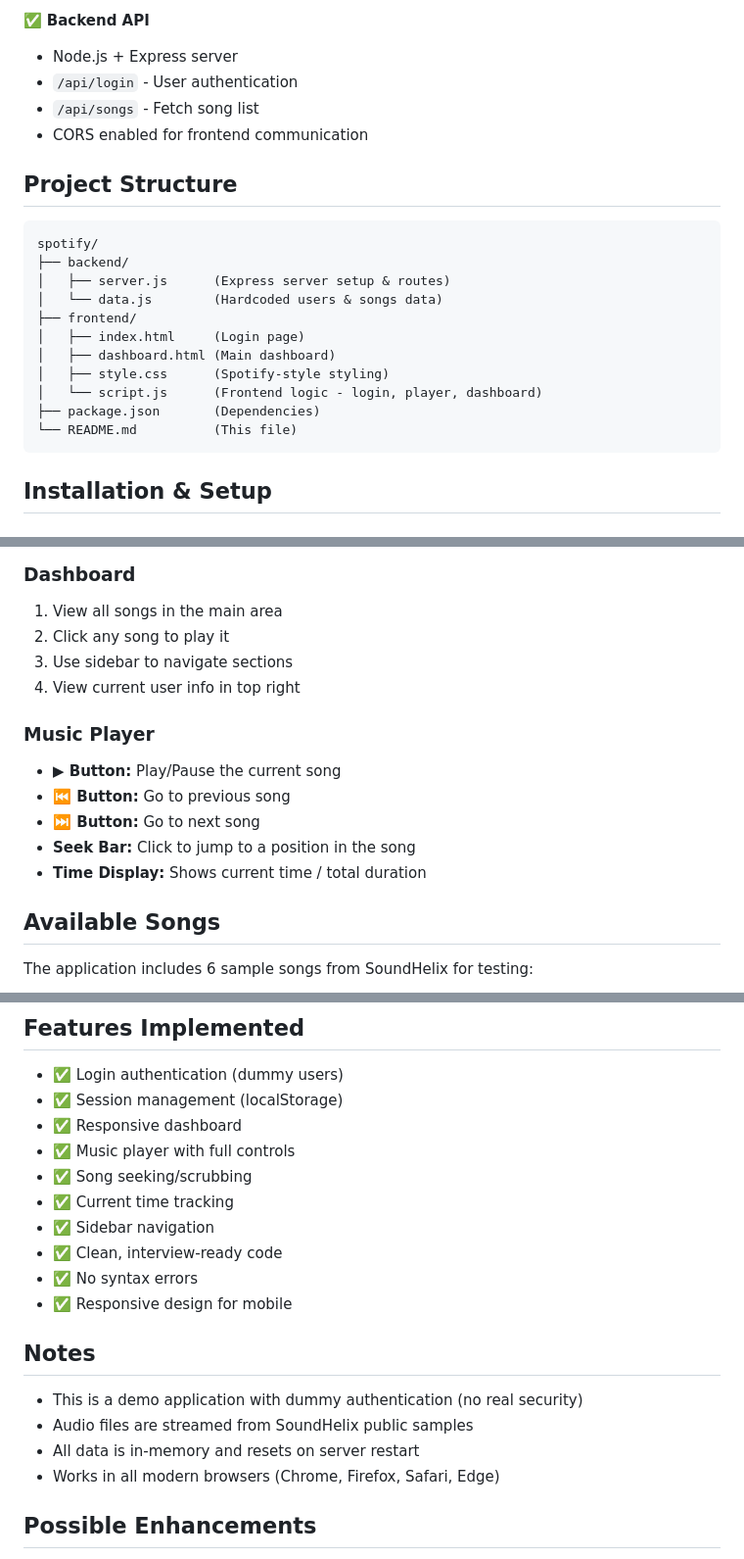
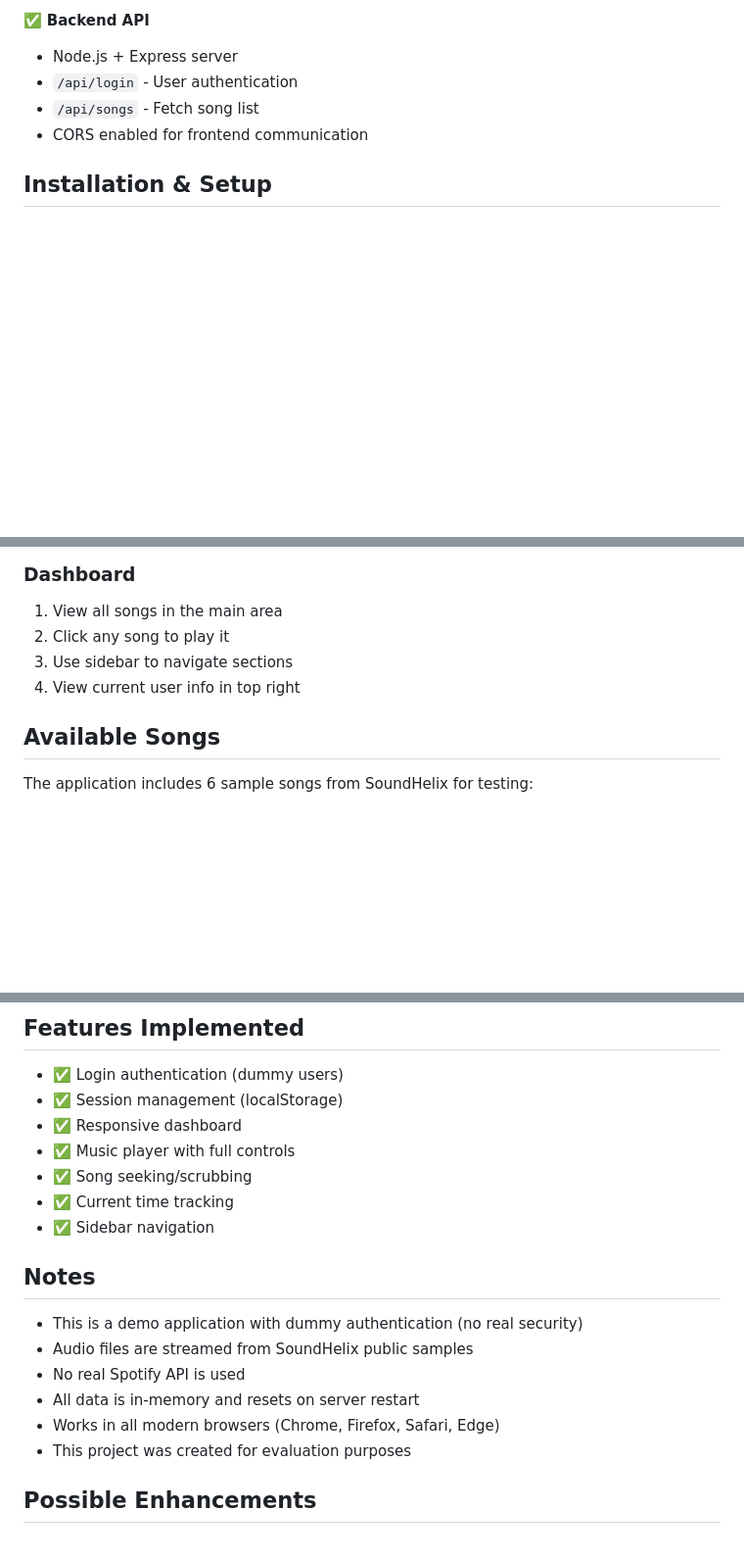
Before and after one commit to sowmiyasivaraj015-wq/spotify-clone, a Markdown page: README.md, 3 parts joined by grey strips. Shown at 98% size. GitHub-like rendering; blank space fills up the shorter version.

Commit message:
README content updated
Updated README to enhance clarity and structure.

````diff
--- a/README.md
+++ b/README.md
@@ -33,22 +33,6 @@ A fully functional Spotify clone built with vanilla JavaScript frontend and Node
 - `/api/songs` - Fetch song list
 - CORS enabled for frontend communication
 
-## Project Structure
-
-```
-spotify/
-├── backend/
-│   ├── server.js      (Express server setup & routes)
-│   └── data.js        (Hardcoded users & songs data)
-├── frontend/
-│   ├── index.html     (Login page)
-│   ├── dashboard.html (Main dashboard)
-│   ├── style.css      (Spotify-style styling)
-│   └── script.js      (Frontend logic - login, player, dashboard)
-├── package.json       (Dependencies)
-└── README.md          (This file)
-```
-
 ## Installation & Setup
 
 ### Prerequisites
@@ -101,13 +80,6 @@ Or:
 3. Use sidebar to navigate sections
 4. View current user info in top right
 
-### Music Player
-- **▶ Button:** Play/Pause the current song
-- **⏮ Button:** Go to previous song
-- **⏭ Button:** Go to next song
-- **Seek Bar:** Click to jump to a position in the song
-- **Time Display:** Shows current time / total duration
-
 ## Available Songs
 
 The application includes 6 sample songs from SoundHelix for testing:
@@ -141,16 +113,15 @@ The application includes 6 sample songs from SoundHelix for testing:
 - ✅ Song seeking/scrubbing
 - ✅ Current time tracking
 - ✅ Sidebar navigation
-- ✅ Clean, interview-ready code
-- ✅ No syntax errors
-- ✅ Responsive design for mobile
 
 ## Notes
 
 - This is a demo application with dummy authentication (no real security)
 - Audio files are streamed from SoundHelix public samples
+- No real Spotify API is used
 - All data is in-memory and resets on server restart
 - Works in all modern browsers (Chrome, Firefox, Safari, Edge)
+- This project was created for evaluation purposes
 
 ## Possible Enhancements
 
````
Also changed, not shown: other parts of README.md (+3 -8 lines).
